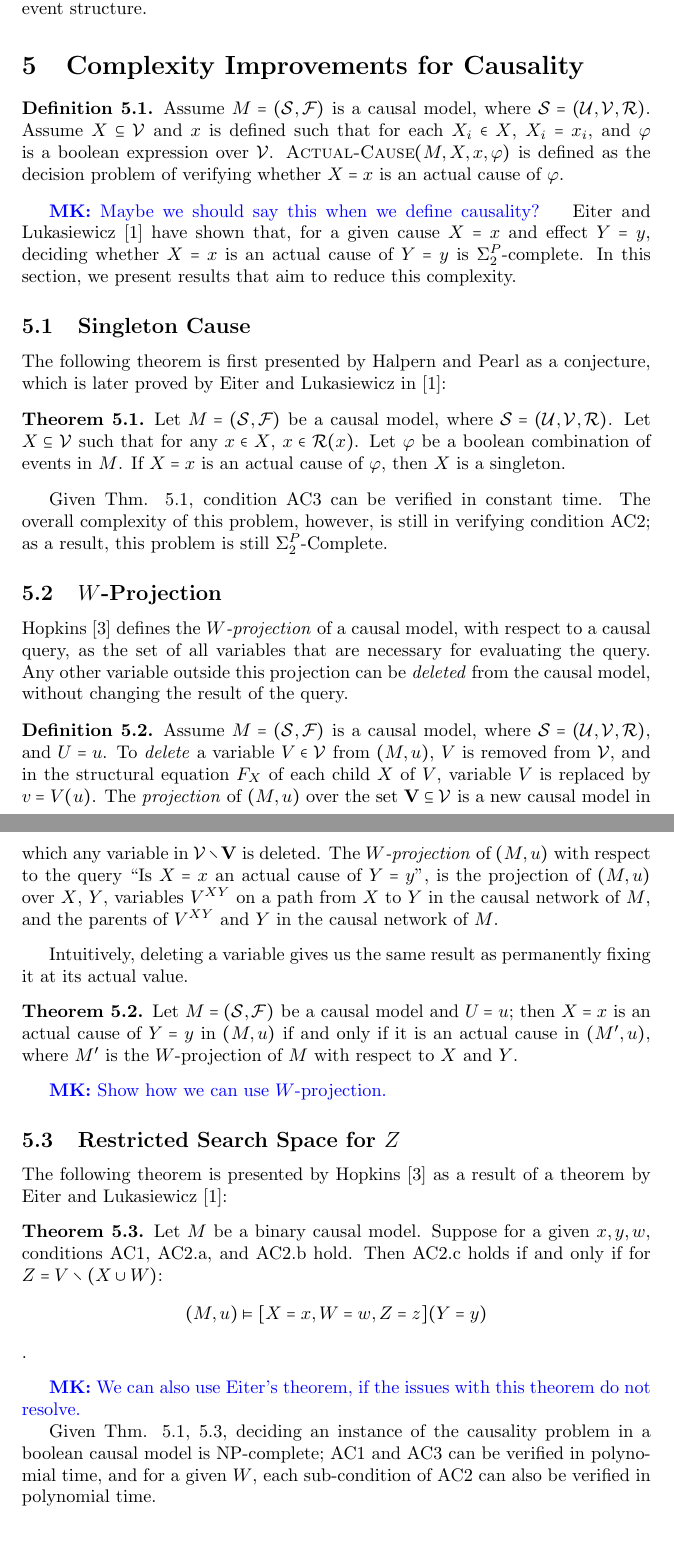
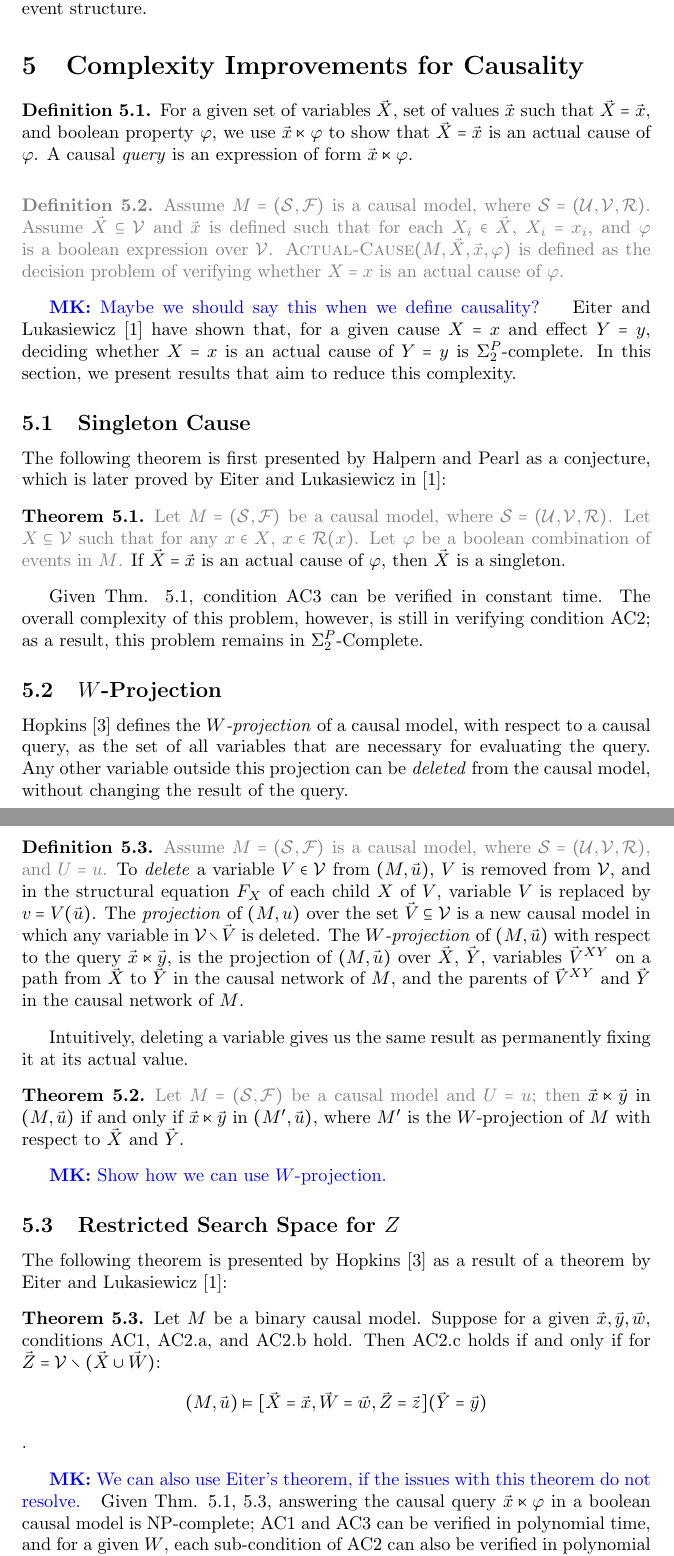
Before and after one commit to seyhani/causality, a LaTeX document (docs/draft/main.tex, which reads docs/draft/commands.tex, docs/draft/sections/improvements.tex): two parts of pages 8 and 9 of 9 before the commit and two parts of pages 8 and 9 of 10 after it, joined at a grey line, cut so that both start at the same text. Compiled offline with pdfLaTeX.

Commit message:
update improvements

```diff
--- a/docs/draft/commands.tex
+++ b/docs/draft/commands.tex
@@ -26,4 +26,6 @@
 \newcommand{\varrngs}{\mathcal{R}}
 \newcommand{\varfns}{\mathcal{F}}
 \newcommand{\actlcs}{\textsc{Actual-Cause}}
+\newcommand{\cause}{\ltimes}
+
 \newcommand{\MK}[1]{ {\color{blue} \textbf{MK:} #1} }
--- a/docs/draft/sections/improvements.tex
+++ b/docs/draft/sections/improvements.tex
@@ -1,14 +1,25 @@
 \section{Complexity Improvements for Causality}
 
+\begin{definition}\label{def:actual-cause-notation}
+    For a given set of variables $\vec{X}$, set of values $\vec{x}$
+    such that $\vec{X}=\vec{x}$, and boolean property $\varphi$,
+    we use $\vec{x} \cause \varphi$ to show that $\vec{X}=\vec{x}$
+    is an actual cause of $\varphi$. A causal \emph{query} is an
+    expression of form $\vec{x} \cause \varphi$.
+\end{definition}
+
+{ \color{gray}
 \begin{definition}\label{def:actual-cause-problem}
     Assume $M=(\sig, \varfns)$ is a causal model, where
     $\sig=(\extvars, \intvars, \varrngs)$. Assume
-    $X \subseteq \intvars$ and $x$ is defined such that for
-    each $X_i \in X$, $X_i = x_i$, and $\varphi$ is a boolean
-    expression over $\intvars$. $\actlcs(M, X, x, \varphi)$ is defined
-    as the decision problem of verifying whether $X=x$ is an actual
-    cause of $\varphi$.
+    $\vec{X} \subseteq \intvars$ and $\vec{x}$ is defined such that for
+    each $X_i \in \vec{X}$, $X_i = x_i$, and $\varphi$ is a boolean
+    expression over $\intvars$. $\actlcs(M, \vec{X}, \vec{x}, \varphi)$
+    is defined as the decision problem of verifying whether $X=x$ is
+    an actual cause of $\varphi$.
 \end{definition}
+}
+
 
 \MK{Maybe we should say this when we define causality?}
 Eiter and Lukasiewicz \cite{eiter2001complexity} have shown that, for
@@ -23,16 +34,16 @@ conjecture, which is later proved by Eiter and Lukasiewicz in
 \cite{eiter2001complexity}:
 
 \begin{theorem}\label{th:singleton-cause}
-    Let $M=(\sig, \varfns)$ be a causal model, where
+    {\color{gray} Let $M=(\sig, \varfns)$ be a causal model, where
     $\sig=(\extvars, \intvars, \varrngs)$. Let $X \subseteq \intvars$
     such that for any $x \in X$, $x \in \varrngs(x)$. Let $\varphi$
-    be a boolean combination of events in $M$. If $X=x$ is an actual
-    cause of $\varphi$, then $X$ is a singleton.
+    be a boolean combination of events in $M$.} If $\vec{X}=\vec{x}$
+    is an actual cause of $\varphi$, then $\vec{X}$ is a singleton.
 \end{theorem}
 
 Given Thm. \ref{th:singleton-cause}, condition AC3 can be verified
 in constant time. The overall complexity of this problem, however, is
-still in verifying condition AC2; as a result, this problem is still
+still in verifying condition AC2; as a result, this problem remains in
 $\Sigma_2^P$-Complete.
 
 \subsection{\texorpdfstring
@@ -47,29 +58,29 @@ variable outside this projection can be \emph{deleted} from the causal
 model, without changing the result of the query.
 
 \begin{definition}\label{def:variable-deletion}
-    Assume $M=(\sig, \varfns)$ is a causal model, where
-    $\sig=(\extvars, \intvars, \varrngs)$, and $U=u$. To
-    \emph{delete} a variable $V \in \intvars$ from $(M,u)$, $V$ is
+    {\color{gray} Assume $M=(\sig, \varfns)$ is a causal model, where
+    $\sig=(\extvars, \intvars, \varrngs)$, and $U=u$.} To
+    \emph{delete} a variable $V \in \intvars$ from $(M,\vec{u})$, $V$ is
     removed from $\intvars$, and in the structural equation $F_X$ of
-    each child $X$ of $V$, variable $V$ is replaced by $v = V(u)$.
+    each child $X$ of $V$, variable $V$ is replaced by $v = V(\vec{u})$.
     The \emph{projection} of $(M, u)$ over the set
-    $\mathbf{V} \subseteq \intvars$ is a new causal model in which
-    any variable in $\intvars \setminus \mathbf{V}$ is deleted.
-    The \emph{$W$-projection} of $(M,u)$ with respect to the query
-    ``Is $X=x$ an actual cause of $Y=y$'', is the projection of $(M,u)$
-    over $X$, $Y$, variables $V^{XY}$ on a path from $X$ to $Y$ in
-    the causal network of $M$, and the parents of $V^{XY}$ and $Y$
-    in the causal network of $M$.
+    $\vec{V} \subseteq \intvars$ is a new causal model in which
+    any variable in $\intvars \setminus \vec{V}$ is deleted.
+    The \emph{$W$-projection} of $(M,\vec{u})$ with respect to the query
+    $\vec{x} \cause \vec{y}$, is the projection of $(M,\vec{u})$
+    over $\vec{X}$, $\vec{Y}$, variables $\vec{V}^{XY}$ on a path from
+    $\vec{X}$ to $\vec{Y}$ in the causal network of $M$, and the parents of
+    $\vec{V}^{XY}$ and $\vec{Y}$ in the causal network of $M$.
 \end{definition}
 
 Intuitively, deleting a variable gives us the same result as
 permanently fixing it at its actual value.
 
 \begin{theorem}
-    Let $M=(\sig, \varfns)$ be a causal model and $U=u$; then
-    $X=x$ is an actual cause of $Y=y$ in $(M,u)$ if and only if
-    it is an actual cause in $(M',u)$, where $M'$ is the
-    $W$-projection of $M$ with respect to $X$ and $Y$.
+    {\color{gray}Let $M=(\sig, \varfns)$ be a causal model and $U=u$; then}
+    $\vec{x} \cause \vec{y}$ in $(M,\vec{u})$ if and only if
+    $\vec{x} \cause \vec{y}$ in $(M',\vec{u})$, where $M'$ is the
+    $W$-projection of $M$ with respect to $\vec{X}$ and $\vec{Y}$.
 \end{theorem}
 
 \MK{Show how we can use $W$-projection.}
@@ -84,17 +95,17 @@ The following theorem is presented by Hopkins
 Lukasiewicz \cite{eiter2001complexity}:
 
 \begin{theorem}\label{th:restricted-Z}
-    Let $M$ be a binary causal model. Suppose for a given $x,y,w$,
+    Let $M$ be a binary causal model. Suppose for a given $\vec{x},\vec{y},\vec{w}$,
     conditions AC1, AC2.a, and AC2.b hold. Then AC2.c holds if and
-    only if for $Z=V \setminus (X \cup W)$:
-    $$ (M, u) \models [X=x, W=w, Z=z] (Y=y) $$.
+    only if for $\vec{Z}=\intvars \setminus (\vec{X} \cup \vec{W})$:
+    $$ (M, \vec{u}) \models
+      [\vec{X}=\vec{x}, \vec{W}=\vec{w}, \vec{Z}=\vec{z}] (\vec{Y}=\vec{y})
+    $$.
 \end{theorem}
 
 \MK{We can also use Eiter's theorem, if the issues with this theorem
-do not resolve.}
-
-Given Thm. \ref{th:singleton-cause}, \ref{th:restricted-Z}, deciding
-an instance of the causality problem in a boolean causal model is
-NP-complete; AC1 and AC3 can be verified in polynomial time, and for
-a given $W$, each sub-condition of AC2 can also be verified in
-polynomial time.
+do not resolve.} Given Thm. \ref{th:singleton-cause}, \ref{th:restricted-Z},
+answering the causal query $\vec{x} \cause \varphi$ in a boolean
+causal model is NP-complete; AC1 and AC3 can be verified in
+polynomial time, and for a given $W$, each sub-condition of AC2
+can also be verified in polynomial time.
```
